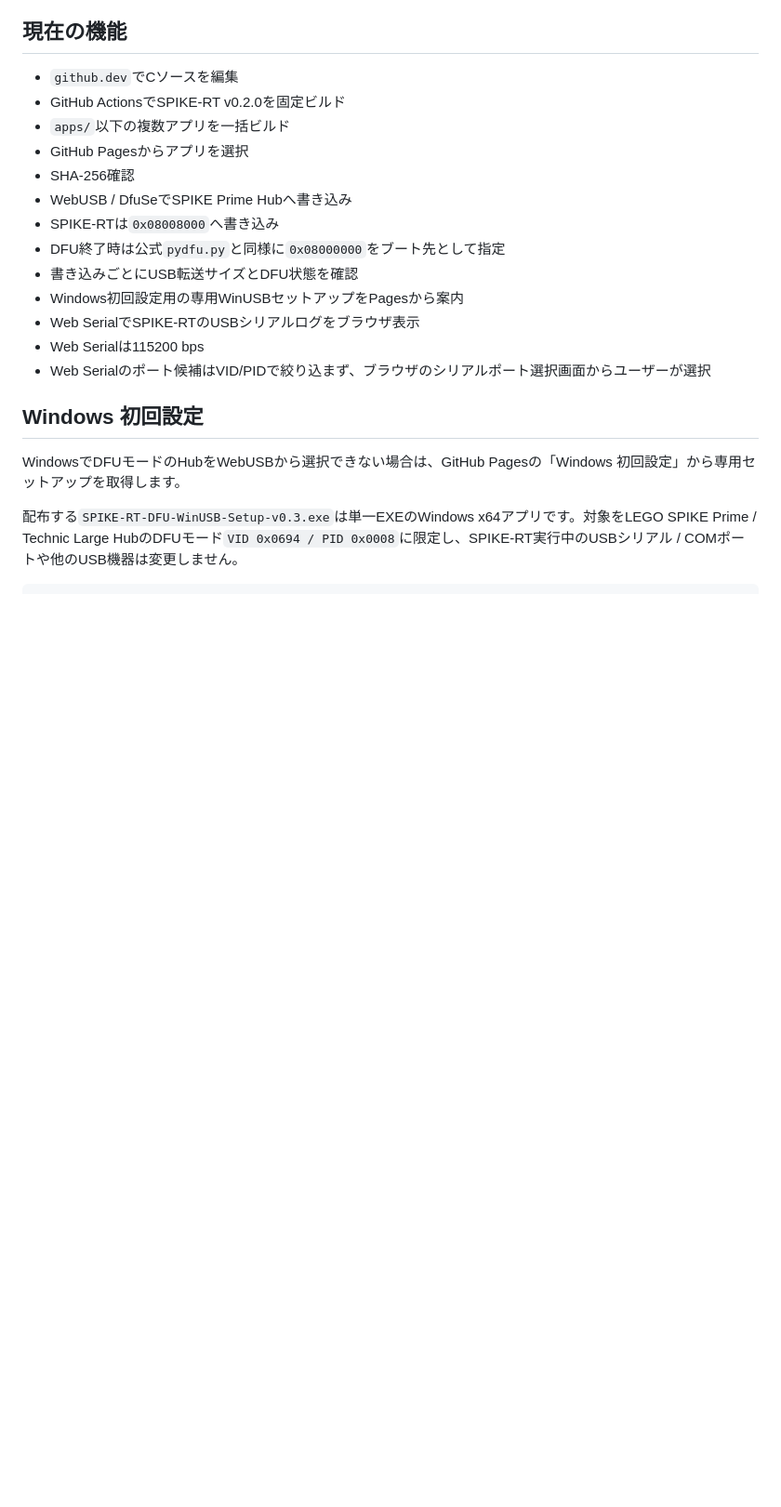
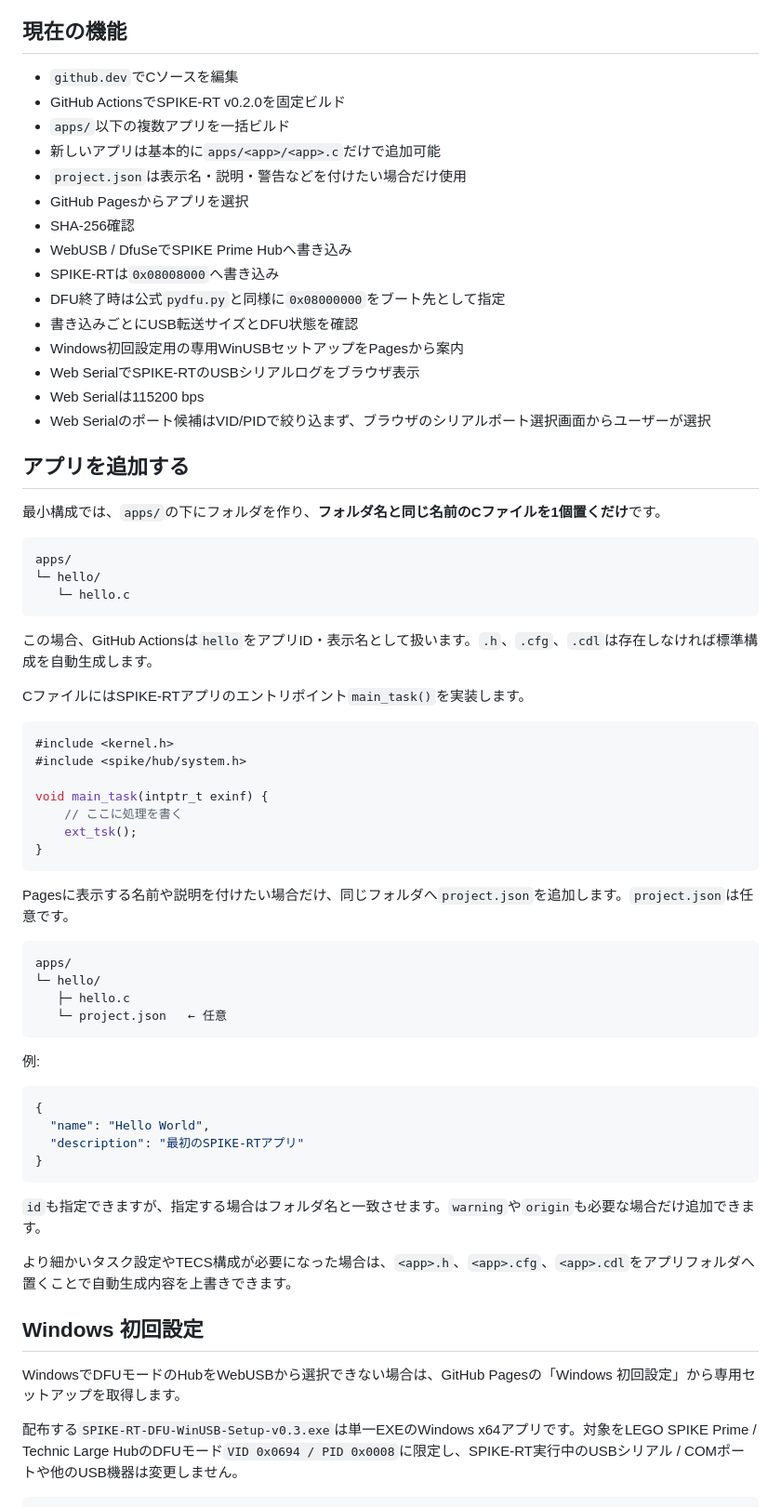
Before and after one commit to temesotejam/spike-rt-web-toolkit, a Markdown page: README.md, the part around the change. Shown at 93% size. GitHub-like rendering; blank space fills up the shorter version.

Commit message:
Document C-only app workflow

````diff
--- a/README.md
+++ b/README.md
@@ -9,6 +9,8 @@ SPIKE-RTアプリを`github.dev`で編集し、GitHub Actionsでビルドし、G
 - `github.dev`でCソースを編集
 - GitHub ActionsでSPIKE-RT v0.2.0を固定ビルド
 - `apps/`以下の複数アプリを一括ビルド
+- 新しいアプリは基本的に`apps/<app>/<app>.c`だけで追加可能
+- `project.json`は表示名・説明・警告などを付けたい場合だけ使用
 - GitHub Pagesからアプリを選択
 - SHA-256確認
 - WebUSB / DfuSeでSPIKE Prime Hubへ書き込み
@@ -19,6 +21,52 @@ SPIKE-RTアプリを`github.dev`で編集し、GitHub Actionsでビルドし、G
 - Web SerialでSPIKE-RTのUSBシリアルログをブラウザ表示
 - Web Serialは115200 bps
 - Web Serialのポート候補はVID/PIDで絞り込まず、ブラウザのシリアルポート選択画面からユーザーが選択
+
+## アプリを追加する
+
+最小構成では、`apps/`の下にフォルダを作り、**フォルダ名と同じ名前のCファイルを1個置くだけ**です。
+
+```text
+apps/
+└─ hello/
+   └─ hello.c
+```
+
+この場合、GitHub Actionsは`hello`をアプリID・表示名として扱います。`.h`、`.cfg`、`.cdl`は存在しなければ標準構成を自動生成します。
+
+CファイルにはSPIKE-RTアプリのエントリポイント`main_task()`を実装します。
+
+```c
+#include <kernel.h>
+#include <spike/hub/system.h>
+
+void main_task(intptr_t exinf) {
+    // ここに処理を書く
+    ext_tsk();
+}
+```
+
+Pagesに表示する名前や説明を付けたい場合だけ、同じフォルダへ`project.json`を追加します。`project.json`は任意です。
+
+```text
+apps/
+└─ hello/
+   ├─ hello.c
+   └─ project.json   ← 任意
+```
+
+例:
+
+```json
+{
+  "name": "Hello World",
+  "description": "最初のSPIKE-RTアプリ"
+}
+```
+
+`id`も指定できますが、指定する場合はフォルダ名と一致させます。`warning`や`origin`も必要な場合だけ追加できます。
+
+より細かいタスク設定やTECS構成が必要になった場合は、`<app>.h`、`<app>.cfg`、`<app>.cdl`をアプリフォルダへ置くことで自動生成内容を上書きできます。
 
 ## Windows 初回設定
 
````
